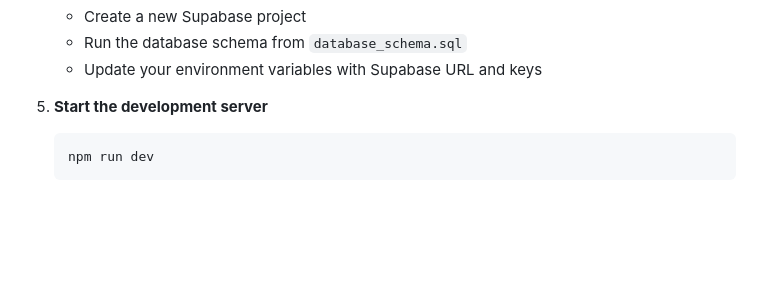
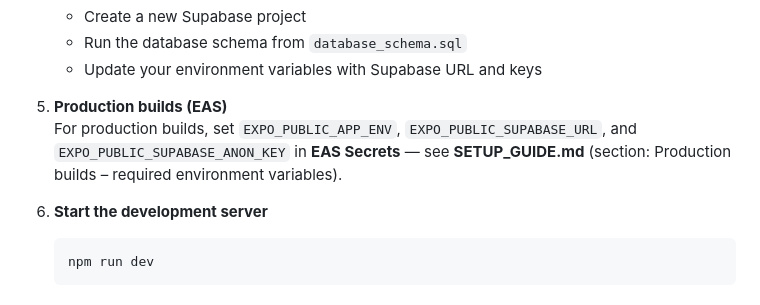
Before and after one commit to nero-01/Motus-Repo, a Markdown page: README.md, the part around the change. GitHub-like rendering; blank space fills up the shorter version.

````diff
--- a/README.md
+++ b/README.md
@@ -99,7 +99,10 @@ motustots/
    - Run the database schema from `database_schema.sql`
    - Update your environment variables with Supabase URL and keys
 
-5. **Start the development server**
+5. **Production builds (EAS)**
+   For production builds, set `EXPO_PUBLIC_APP_ENV`, `EXPO_PUBLIC_SUPABASE_URL`, and `EXPO_PUBLIC_SUPABASE_ANON_KEY` in **EAS Secrets** — see **SETUP_GUIDE.md** (section: Production builds – required environment variables).
+
+6. **Start the development server**
    ```bash
    npm run dev
    ```
````
Also changed, not shown: SETUP_GUIDE.md (+28 -2 lines).
